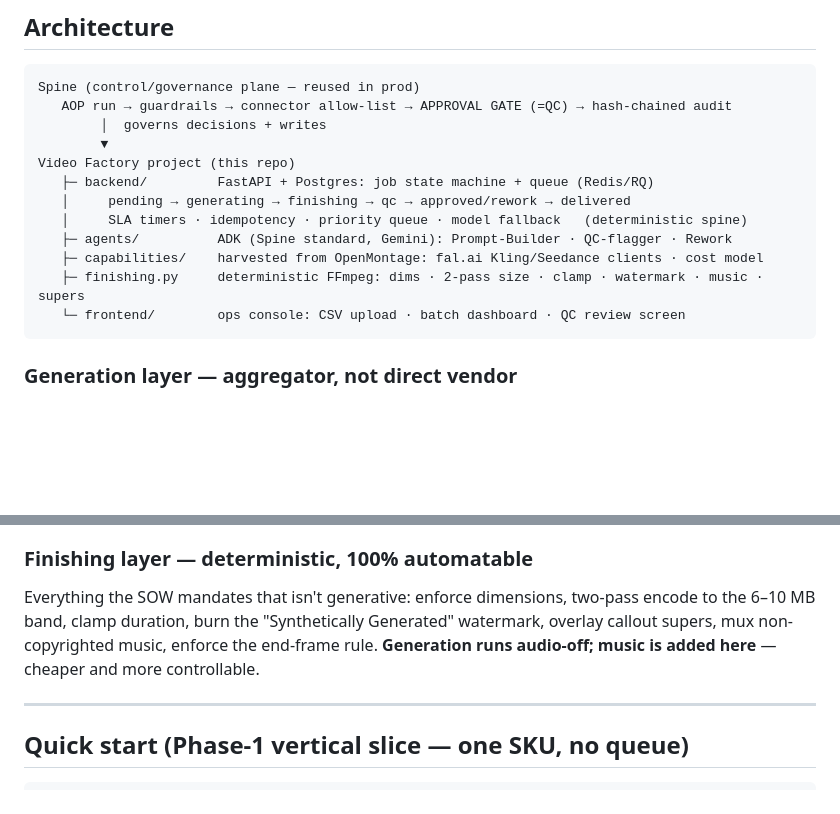
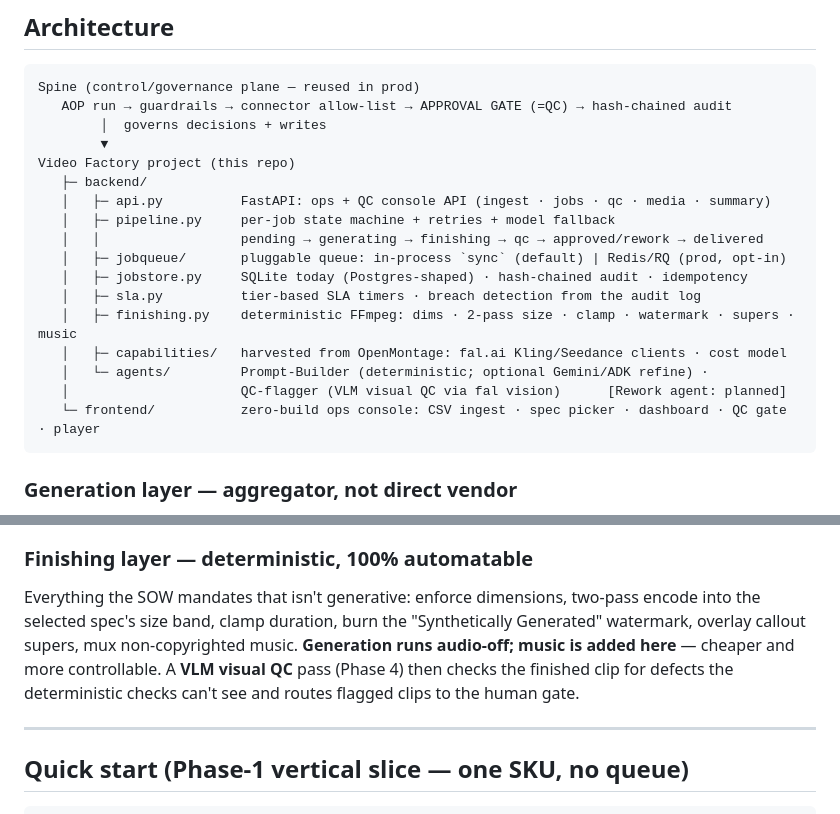
Before and after one commit to gauravrai79/video-factory, a Markdown page: README.md, 2 parts joined by grey strips. GitHub-like rendering; blank space fills up the shorter version.

Commit message:
docs(readme): make the architecture diagram match reality
The diagram overstated the build: said FastAPI+Postgres (it's SQLite, Postgres-shaped),
queue (Redis/RQ) as if default (sync in-process is default; RQ is opt-in), and an
ADK/Gemini agent trio (Prompt-Builder is deterministic w/ optional ADK; QC-flagger runs
via fal vision; Rework isn't built). Redraw the backend/ tree with real module paths,
mark the Rework agent as planned, and note the VLM QC pass in the finishing section.

Co-Authored-By: Claude Opus 4.8 (1M context) <noreply@anthropic.com>

````diff
--- a/README.md
+++ b/README.md
@@ -52,13 +52,18 @@ Spine (control/governance plane — reused in prod)
         │  governs decisions + writes
         ▼
 Video Factory project (this repo)
-   ├─ backend/         FastAPI + Postgres: job state machine + queue (Redis/RQ)
-   │     pending → generating → finishing → qc → approved/rework → delivered
-   │     SLA timers · idempotency · priority queue · model fallback   (deterministic spine)
-   ├─ agents/          ADK (Spine standard, Gemini): Prompt-Builder · QC-flagger · Rework
-   ├─ capabilities/    harvested from OpenMontage: fal.ai Kling/Seedance clients · cost model
-   ├─ finishing.py     deterministic FFmpeg: dims · 2-pass size · clamp · watermark · music · supers
-   └─ frontend/        ops console: CSV upload · batch dashboard · QC review screen
+   ├─ backend/
+   │   ├─ api.py          FastAPI: ops + QC console API (ingest · jobs · qc · media · summary)
+   │   ├─ pipeline.py     per-job state machine + retries + model fallback
+   │   │                  pending → generating → finishing → qc → approved/rework → delivered
+   │   ├─ jobqueue/       pluggable queue: in-process `sync` (default) | Redis/RQ (prod, opt-in)
+   │   ├─ jobstore.py     SQLite today (Postgres-shaped) · hash-chained audit · idempotency
+   │   ├─ sla.py          tier-based SLA timers · breach detection from the audit log
+   │   ├─ finishing.py    deterministic FFmpeg: dims · 2-pass size · clamp · watermark · supers · music
+   │   ├─ capabilities/   harvested from OpenMontage: fal.ai Kling/Seedance clients · cost model
+   │   └─ agents/         Prompt-Builder (deterministic; optional Gemini/ADK refine) ·
+   │                      QC-flagger (VLM visual QC via fal vision)      [Rework agent: planned]
+   └─ frontend/           zero-build ops console: CSV ingest · spec picker · dashboard · QC gate · player
 ```
 
 ### Generation layer — aggregator, not direct vendor
@@ -73,10 +78,11 @@ you A/B models per SKU category.
   fidelity (~$3.03 per 10s clip). Routed automatically; reserve the spend for SKUs that need it.
 
 ### Finishing layer — deterministic, 100% automatable
-Everything the SOW mandates that isn't generative: enforce dimensions, two-pass encode to the 6–10 MB
-band, clamp duration, burn the "Synthetically Generated" watermark, overlay callout supers, mux
-non-copyrighted music, enforce the end-frame rule. **Generation runs audio-off; music is added here**
-— cheaper and more controllable.
+Everything the SOW mandates that isn't generative: enforce dimensions, two-pass encode into the
+selected spec's size band, clamp duration, burn the "Synthetically Generated" watermark, overlay
+callout supers, mux non-copyrighted music. **Generation runs audio-off; music is added here** —
+cheaper and more controllable. A **VLM visual QC** pass (Phase 4) then checks the finished clip for
+defects the deterministic checks can't see and routes flagged clips to the human gate.
 
 ---
 
````
